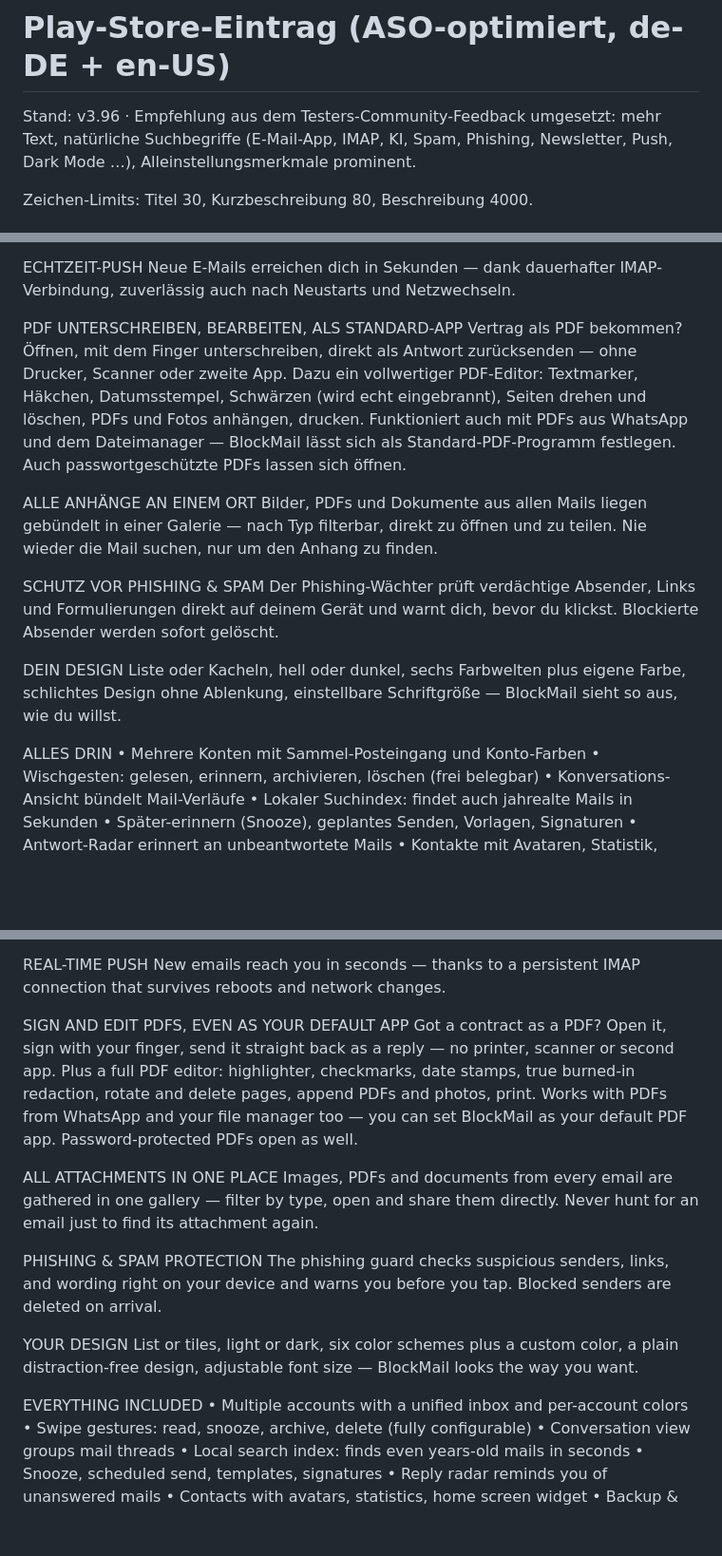
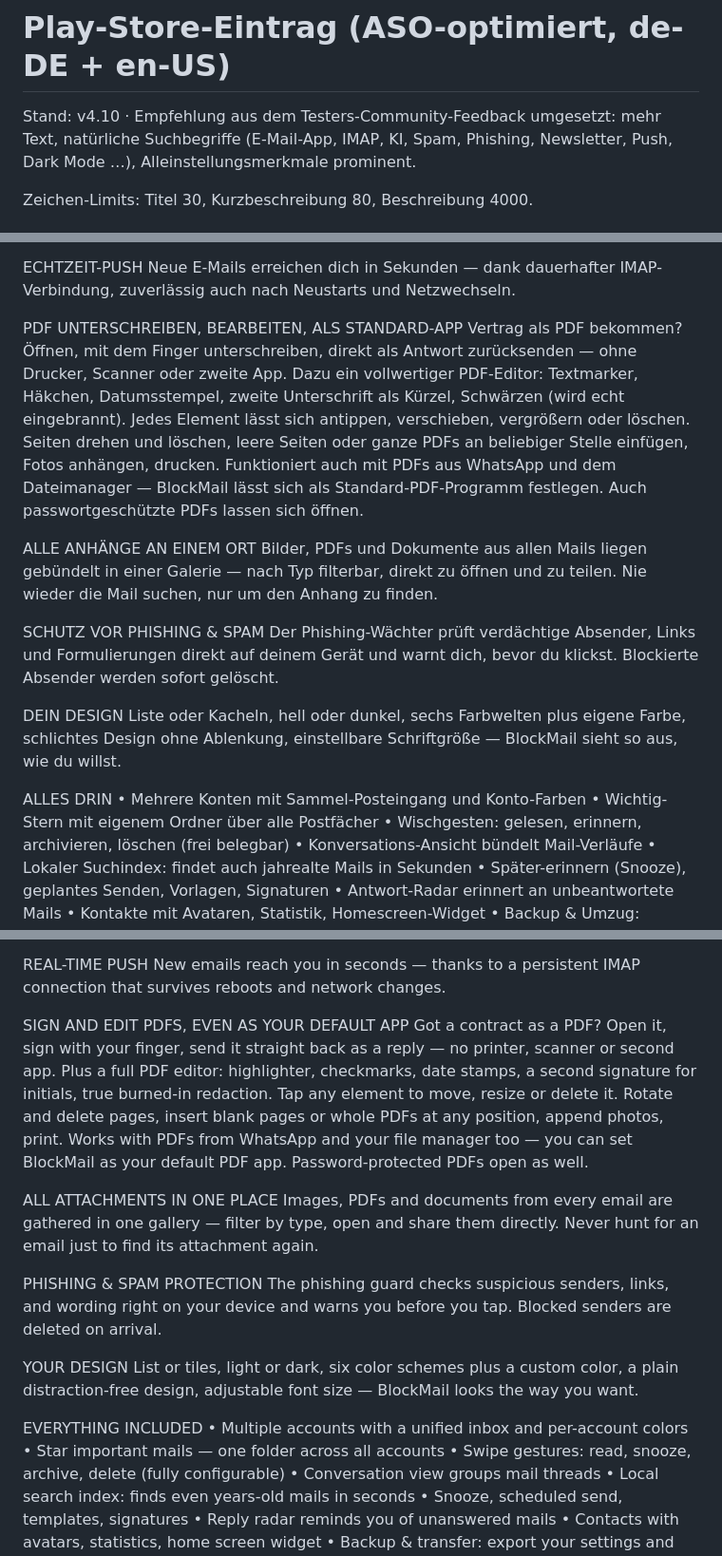
Before and after one commit to jakober/BlockMail, a Markdown page: docs/store-eintrag-aso.md, 3 parts joined by grey strips. Shown at 95% size. Drawn GitHub-style; blank space fills up the shorter version.

Commit message:
Store-Vorlage auf Stand v4.10 (Auswahl, Seiten einfuegen, Stern)
Co-Authored-By: Claude Fable 5 <noreply@anthropic.com>
Claude-Session: https://claude.ai/code/session_01Kyr5KA3GruQkvYJdDQjTnb

```diff
--- a/docs/store-eintrag-aso.md
+++ b/docs/store-eintrag-aso.md
@@ -1,6 +1,6 @@
 # Play-Store-Eintrag (ASO-optimiert, de-DE + en-US)
 
-Stand: v3.96 · Empfehlung aus dem Testers-Community-Feedback umgesetzt:
+Stand: v4.10 · Empfehlung aus dem Testers-Community-Feedback umgesetzt:
 mehr Text, natürliche Suchbegriffe (E-Mail-App, IMAP, KI, Spam,
 Phishing, Newsletter, Push, Dark Mode …), Alleinstellungsmerkmale
 prominent.
@@ -28,7 +28,7 @@ ECHTZEIT-PUSH
 Neue E-Mails erreichen dich in Sekunden — dank dauerhafter IMAP-Verbindung, zuverlässig auch nach Neustarts und Netzwechseln.
 
 PDF UNTERSCHREIBEN, BEARBEITEN, ALS STANDARD-APP
-Vertrag als PDF bekommen? Öffnen, mit dem Finger unterschreiben, direkt als Antwort zurücksenden — ohne Drucker, Scanner oder zweite App. Dazu ein vollwertiger PDF-Editor: Textmarker, Häkchen, Datumsstempel, Schwärzen (wird echt eingebrannt), Seiten drehen und löschen, PDFs und Fotos anhängen, drucken. Funktioniert auch mit PDFs aus WhatsApp und dem Dateimanager — BlockMail lässt sich als Standard-PDF-Programm festlegen. Auch passwortgeschützte PDFs lassen sich öffnen.
+Vertrag als PDF bekommen? Öffnen, mit dem Finger unterschreiben, direkt als Antwort zurücksenden — ohne Drucker, Scanner oder zweite App. Dazu ein vollwertiger PDF-Editor: Textmarker, Häkchen, Datumsstempel, zweite Unterschrift als Kürzel, Schwärzen (wird echt eingebrannt). Jedes Element lässt sich antippen, verschieben, vergrößern oder löschen. Seiten drehen und löschen, leere Seiten oder ganze PDFs an beliebiger Stelle einfügen, Fotos anhängen, drucken. Funktioniert auch mit PDFs aus WhatsApp und dem Dateimanager — BlockMail lässt sich als Standard-PDF-Programm festlegen. Auch passwortgeschützte PDFs lassen sich öffnen.
 
 ALLE ANHÄNGE AN EINEM ORT
 Bilder, PDFs und Dokumente aus allen Mails liegen gebündelt in einer Galerie — nach Typ filterbar, direkt zu öffnen und zu teilen. Nie wieder die Mail suchen, nur um den Anhang zu finden.
@@ -41,6 +41,7 @@ Liste oder Kacheln, hell oder dunkel, sechs Farbwelten plus eigene Farbe, schlic
 
 ALLES DRIN
 • Mehrere Konten mit Sammel-Posteingang und Konto-Farben
+• Wichtig-Stern mit eigenem Ordner über alle Postfächer
 • Wischgesten: gelesen, erinnern, archivieren, löschen (frei belegbar)
 • Konversations-Ansicht bündelt Mail-Verläufe
 • Lokaler Suchindex: findet auch jahrealte Mails in Sekunden
@@ -76,7 +77,7 @@ REAL-TIME PUSH
 New emails reach you in seconds — thanks to a persistent IMAP connection that survives reboots and network changes.
 
 SIGN AND EDIT PDFS, EVEN AS YOUR DEFAULT APP
-Got a contract as a PDF? Open it, sign with your finger, send it straight back as a reply — no printer, scanner or second app. Plus a full PDF editor: highlighter, checkmarks, date stamps, true burned-in redaction, rotate and delete pages, append PDFs and photos, print. Works with PDFs from WhatsApp and your file manager too — you can set BlockMail as your default PDF app. Password-protected PDFs open as well.
+Got a contract as a PDF? Open it, sign with your finger, send it straight back as a reply — no printer, scanner or second app. Plus a full PDF editor: highlighter, checkmarks, date stamps, a second signature for initials, true burned-in redaction. Tap any element to move, resize or delete it. Rotate and delete pages, insert blank pages or whole PDFs at any position, append photos, print. Works with PDFs from WhatsApp and your file manager too — you can set BlockMail as your default PDF app. Password-protected PDFs open as well.
 
 ALL ATTACHMENTS IN ONE PLACE
 Images, PDFs and documents from every email are gathered in one gallery — filter by type, open and share them directly. Never hunt for an email just to find its attachment again.
@@ -89,6 +90,7 @@ List or tiles, light or dark, six color schemes plus a custom color, a plain dis
 
 EVERYTHING INCLUDED
 • Multiple accounts with a unified inbox and per-account colors
+• Star important mails — one folder across all accounts
 • Swipe gestures: read, snooze, archive, delete (fully configurable)
 • Conversation view groups mail threads
 • Local search index: finds even years-old mails in seconds
```
